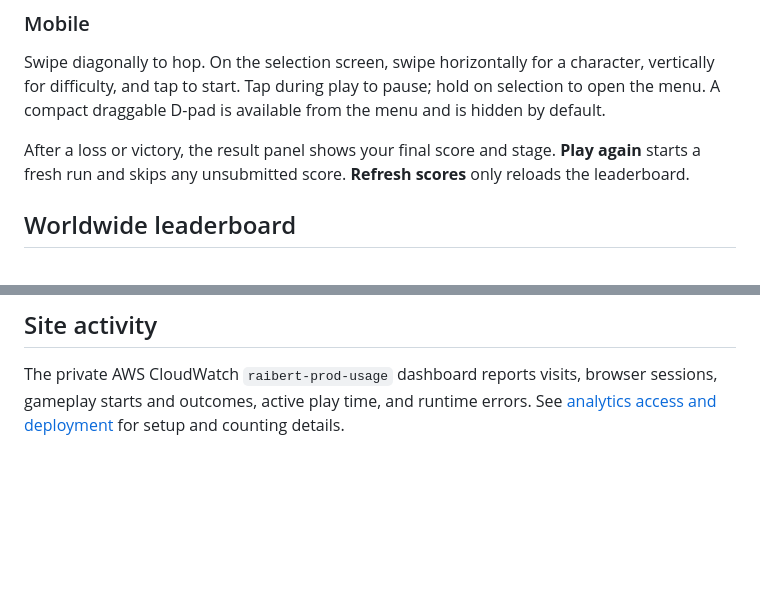
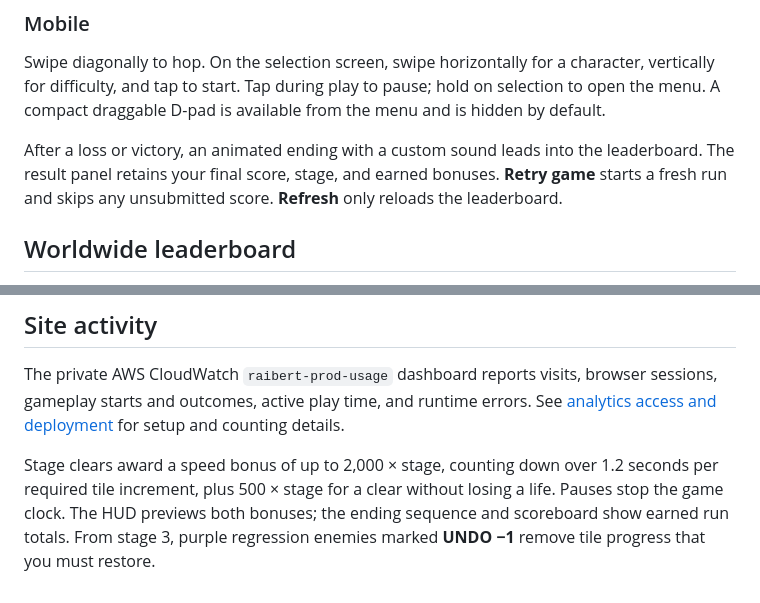
Before and after one commit to cdimartino/raibert, a Markdown page: README.md, 2 parts joined by grey strips. Drawn GitHub-style; blank space fills up the shorter version.

Commit message:
Add ending sequence, clear replay actions and skill-based stage bonuses

```diff
--- a/README.md
+++ b/README.md
@@ -44,7 +44,7 @@ Gold marks and arrows show each rescue ship’s exact launch tile and direction.
 
 Swipe diagonally to hop. On the selection screen, swipe horizontally for a character, vertically for difficulty, and tap to start. Tap during play to pause; hold on selection to open the menu. A compact draggable D-pad is available from the menu and is hidden by default.
 
-After a loss or victory, the result panel shows your final score and stage. **Play again** starts a fresh run and skips any unsubmitted score. **Refresh scores** only reloads the leaderboard.
+After a loss or victory, an animated ending with a custom sound leads into the leaderboard. The result panel retains your final score, stage, and earned bonuses. **Retry game** starts a fresh run and skips any unsubmitted score. **Refresh** only reloads the leaderboard.
 
 ## Worldwide leaderboard
 
@@ -99,3 +99,5 @@ Rai character artwork is derived from `rai-pets-v2.zip`. Game art prompts are pr
 ## Site activity
 
 The private AWS CloudWatch `raibert-prod-usage` dashboard reports visits, browser sessions, gameplay starts and outcomes, active play time, and runtime errors. See [analytics access and deployment](docs/deployment.md#visitor-and-gameplay-analytics) for setup and counting details.
+
+Stage clears award a speed bonus of up to 2,000 × stage, counting down over 1.2 seconds per required tile increment, plus 500 × stage for a clear without losing a life. Pauses stop the game clock. The HUD previews both bonuses; the ending sequence and scoreboard show earned run totals. From stage 3, purple regression enemies marked **UNDO −1** remove tile progress that you must restore.
```
Also changed, not shown: docs/feedback/validation-2026-10-07.md (+12 -5 lines), docs/feedback/controls-desktop.png, docs/feedback/ending-mobile.png (added), docs/feedback/game-over-mobile.png, docs/feedback/selection-desktop.png, 13 other files.
